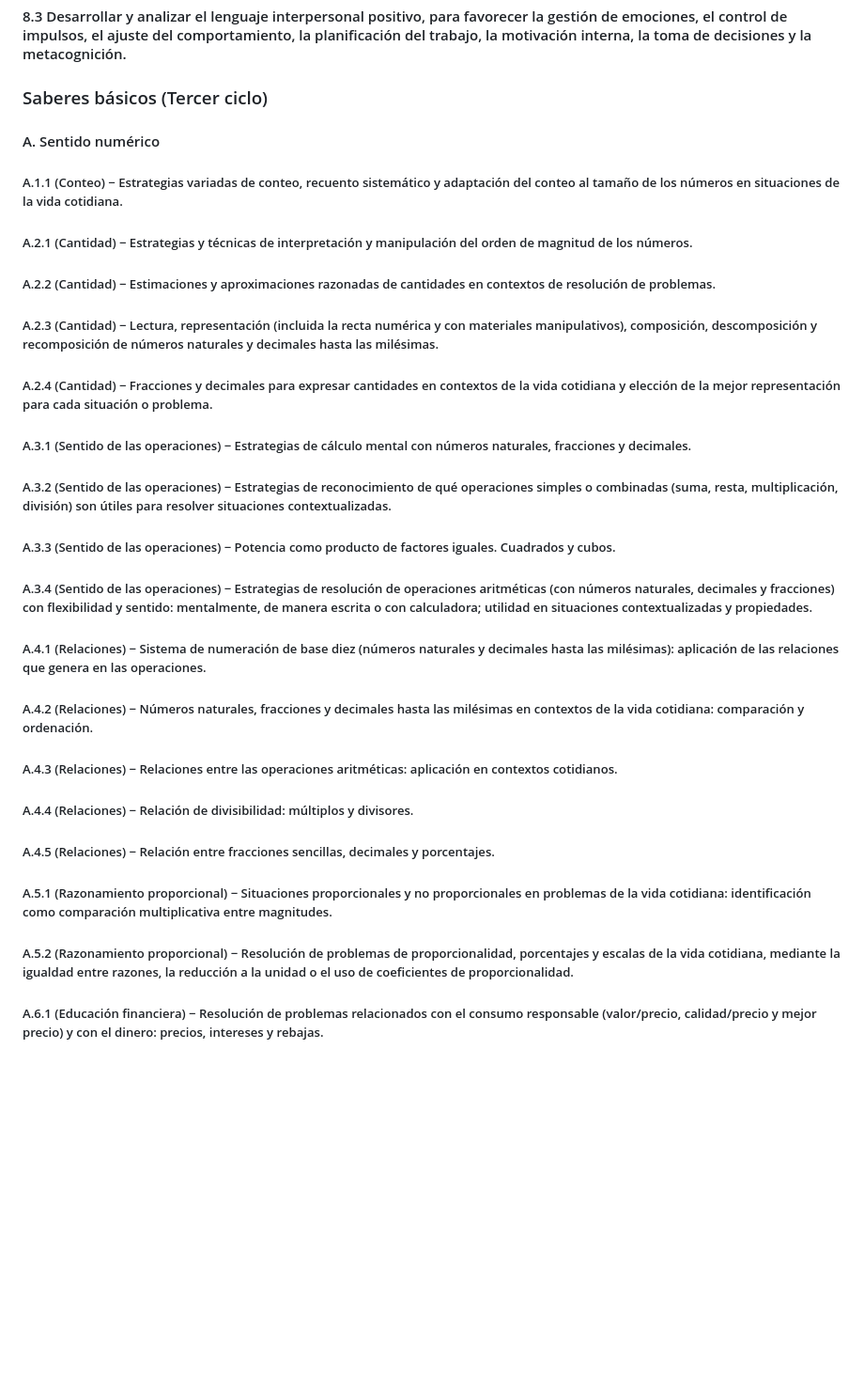
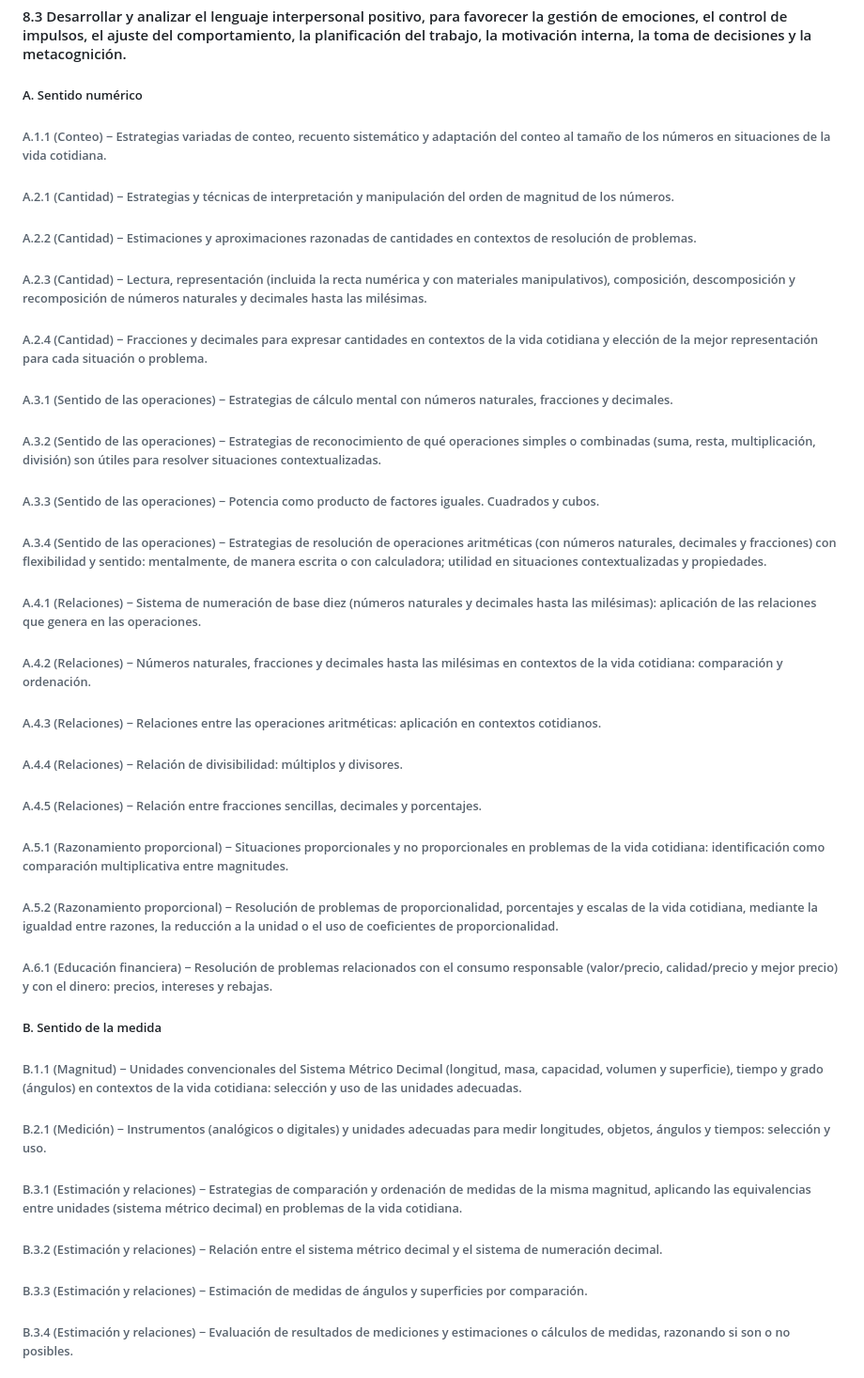
Before and after one commit to LuSePa/AACC, a Markdown page: Primaria Tercer Ciclo - Matemáticas.md, the part around one of its changes. Shown at 94% size. Drawn GitHub-style; blank space fills up the shorter version.

```diff
--- a/Primaria Tercer Ciclo - Matemáticas.md
+++ b/Primaria Tercer Ciclo - Matemáticas.md
@@ -36,24 +36,30 @@
 #### 8.2 Colaborar en el reparto de tareas, asumiendo y respetando las responsabilidades individuales asignadas y empleando estrategias de trabajo en equipo sencillas dirigidas a la consecución de objetivos compartidos.
 #### 8.3 Desarrollar y analizar el lenguaje interpersonal positivo, para favorecer la gestión de emociones, el control de impulsos, el ajuste del comportamiento, la planificación del trabajo, la motivación interna, la toma de decisiones y la metacognición.
 
-### Saberes básicos (Tercer ciclo)
+##### A. Sentido numérico
+###### A.1.1 (Conteo) − Estrategias variadas de conteo, recuento sistemático y adaptación del conteo al tamaño de los números en situaciones de la vida cotidiana.
+###### A.2.1 (Cantidad) − Estrategias y técnicas de interpretación y manipulación del orden de magnitud de los números.
+###### A.2.2 (Cantidad) − Estimaciones y aproximaciones razonadas de cantidades en contextos de resolución de problemas.
+###### A.2.3 (Cantidad) − Lectura, representación (incluida la recta numérica y con materiales manipulativos), composición, descomposición y recomposición de números naturales y decimales hasta las milésimas.
+###### A.2.4 (Cantidad) − Fracciones y decimales para expresar cantidades en contextos de la vida cotidiana y elección de la mejor representación para cada situación o problema.
+###### A.3.1 (Sentido de las operaciones) − Estrategias de cálculo mental con números naturales, fracciones y decimales.
+###### A.3.2 (Sentido de las operaciones) − Estrategias de reconocimiento de qué operaciones simples o combinadas (suma, resta, multiplicación, división) son útiles para resolver situaciones contextualizadas.
+###### A.3.3 (Sentido de las operaciones) − Potencia como producto de factores iguales. Cuadrados y cubos.
+###### A.3.4 (Sentido de las operaciones) − Estrategias de resolución de operaciones aritméticas (con números naturales, decimales y fracciones) con flexibilidad y sentido: mentalmente, de manera escrita o con calculadora; utilidad en situaciones contextualizadas y propiedades.
+###### A.4.1 (Relaciones) − Sistema de numeración de base diez (números naturales y decimales hasta las milésimas): aplicación de las relaciones que genera en las operaciones.
+###### A.4.2 (Relaciones) − Números naturales, fracciones y decimales hasta las milésimas en contextos de la vida cotidiana: comparación y ordenación.
+###### A.4.3 (Relaciones) − Relaciones entre las operaciones aritméticas: aplicación en contextos cotidianos.
+###### A.4.4 (Relaciones) − Relación de divisibilidad: múltiplos y divisores.
+###### A.4.5 (Relaciones) − Relación entre fracciones sencillas, decimales y porcentajes.
+###### A.5.1 (Razonamiento proporcional) − Situaciones proporcionales y no proporcionales en problemas de la vida cotidiana: identificación como comparación multiplicativa entre magnitudes.
+###### A.5.2 (Razonamiento proporcional) − Resolución de problemas de proporcionalidad, porcentajes y escalas de la vida cotidiana, mediante la igualdad entre razones, la reducción a la unidad o el uso de coeficientes de proporcionalidad.
+###### A.6.1 (Educación financiera) − Resolución de problemas relacionados con el consumo responsable (valor/precio, calidad/precio y mejor precio) y con el dinero: precios, intereses y rebajas.
 
-#### A. Sentido numérico
-##### A.1.1 (Conteo) − Estrategias variadas de conteo, recuento sistemático y adaptación del conteo al tamaño de los números en situaciones de la vida cotidiana.
-##### A.2.1 (Cantidad) − Estrategias y técnicas de interpretación y manipulación del orden de magnitud de los números.
-##### A.2.2 (Cantidad) − Estimaciones y aproximaciones razonadas de cantidades en contextos de resolución de problemas.
-##### A.2.3 (Cantidad) − Lectura, representación (incluida la recta numérica y con materiales manipulativos), composición, descomposición y recomposición de números naturales y decimales hasta las milésimas.
-##### A.2.4 (Cantidad) − Fracciones y decimales para expresar cantidades en contextos de la vida cotidiana y elección de la mejor representación para cada situación o problema.
-##### A.3.1 (Sentido de las operaciones) − Estrategias de cálculo mental con números naturales, fracciones y decimales.
-##### A.3.2 (Sentido de las operaciones) − Estrategias de reconocimiento de qué operaciones simples o combinadas (suma, resta, multiplicación, división) son útiles para resolver situaciones contextualizadas.
-##### A.3.3 (Sentido de las operaciones) − Potencia como producto de factores iguales. Cuadrados y cubos.
-##### A.3.4 (Sentido de las operaciones) − Estrategias de resolución de operaciones aritméticas (con números naturales, decimales y fracciones) con flexibilidad y sentido: mentalmente, de manera escrita o con calculadora; utilidad en situaciones contextualizadas y propiedades.
-##### A.4.1 (Relaciones) − Sistema de numeración de base diez (números naturales y decimales hasta las milésimas): aplicación de las relaciones que genera en las operaciones.
-##### A.4.2 (Relaciones) − Números naturales, fracciones y decimales hasta las milésimas en contextos de la vida cotidiana: comparación y ordenación.
-##### A.4.3 (Relaciones) − Relaciones entre las operaciones aritméticas: aplicación en contextos cotidianos.
-##### A.4.4 (Relaciones) − Relación de divisibilidad: múltiplos y divisores.
-##### A.4.5 (Relaciones) − Relación entre fracciones sencillas, decimales y porcentajes.
-##### A.5.1 (Razonamiento proporcional) − Situaciones proporcionales y no proporcionales en problemas de la vida cotidiana: identificación como comparación multiplicativa entre magnitudes.
-##### A.5.2 (Razonamiento proporcional) − Resolución de problemas de proporcionalidad, porcentajes y escalas de la vida cotidiana, mediante la igualdad entre razones, la reducción a la unidad o el uso de coeficientes de proporcionalidad.
-##### A.6.1 (Educación financiera) − Resolución de problemas relacionados con el consumo responsable (valor/precio, calidad/precio y mejor precio) y con el dinero: precios, intereses y rebajas.
+##### B. Sentido de la medida
+###### B.1.1 (Magnitud) − Unidades convencionales del Sistema Métrico Decimal (longitud, masa, capacidad, volumen y superficie), tiempo y grado (ángulos) en contextos de la vida cotidiana: selección y uso de las unidades adecuadas.
+###### B.2.1 (Medición) − Instrumentos (analógicos o digitales) y unidades adecuadas para medir longitudes, objetos, ángulos y tiempos: selección y uso.
+###### B.3.1 (Estimación y relaciones) − Estrategias de comparación y ordenación de medidas de la misma magnitud, aplicando las equivalencias entre unidades (sistema métrico decimal) en problemas de la vida cotidiana.
+###### B.3.2 (Estimación y relaciones) − Relación entre el sistema métrico decimal y el sistema de numeración decimal.
+###### B.3.3 (Estimación y relaciones) − Estimación de medidas de ángulos y superficies por comparación.
+###### B.3.4 (Estimación y relaciones) − Evaluación de resultados de mediciones y estimaciones o cálculos de medidas, razonando si son o no posibles.
 
```
Also changed, not shown: other parts of Primaria Tercer Ciclo - Matemáticas.md (+37 -45 lines).
